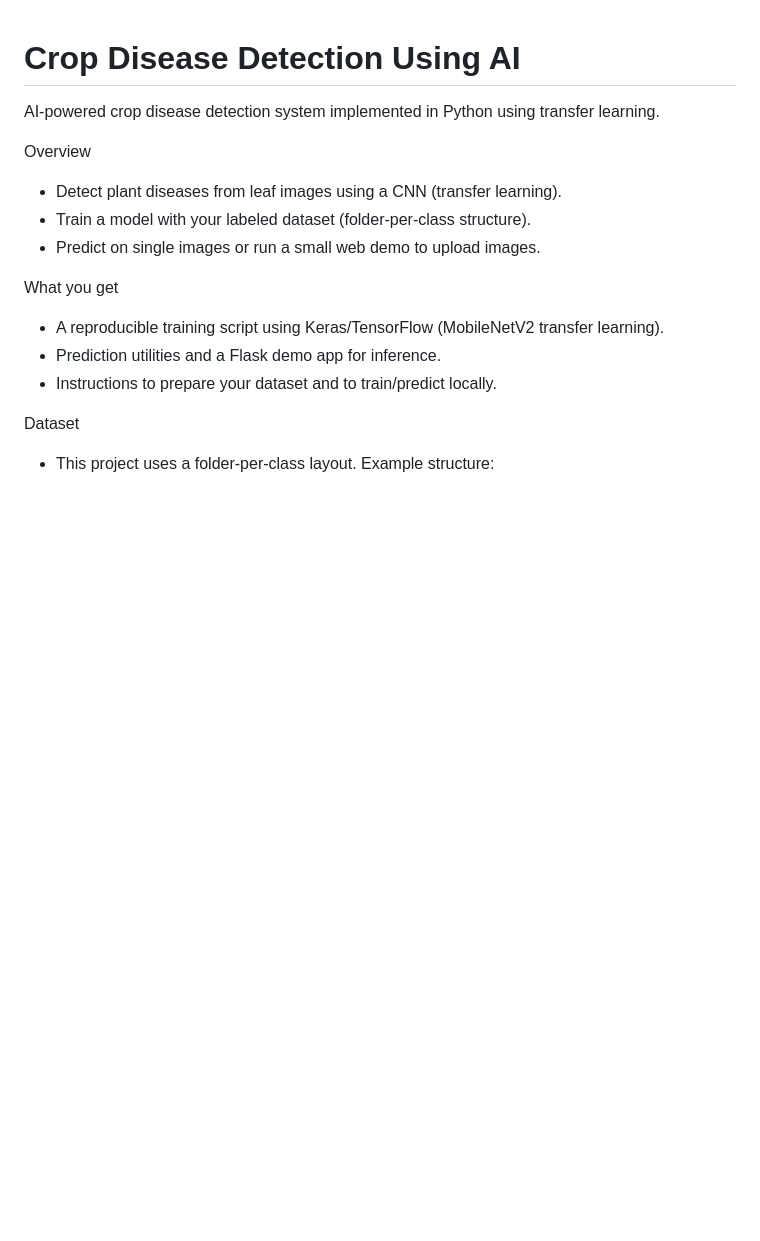
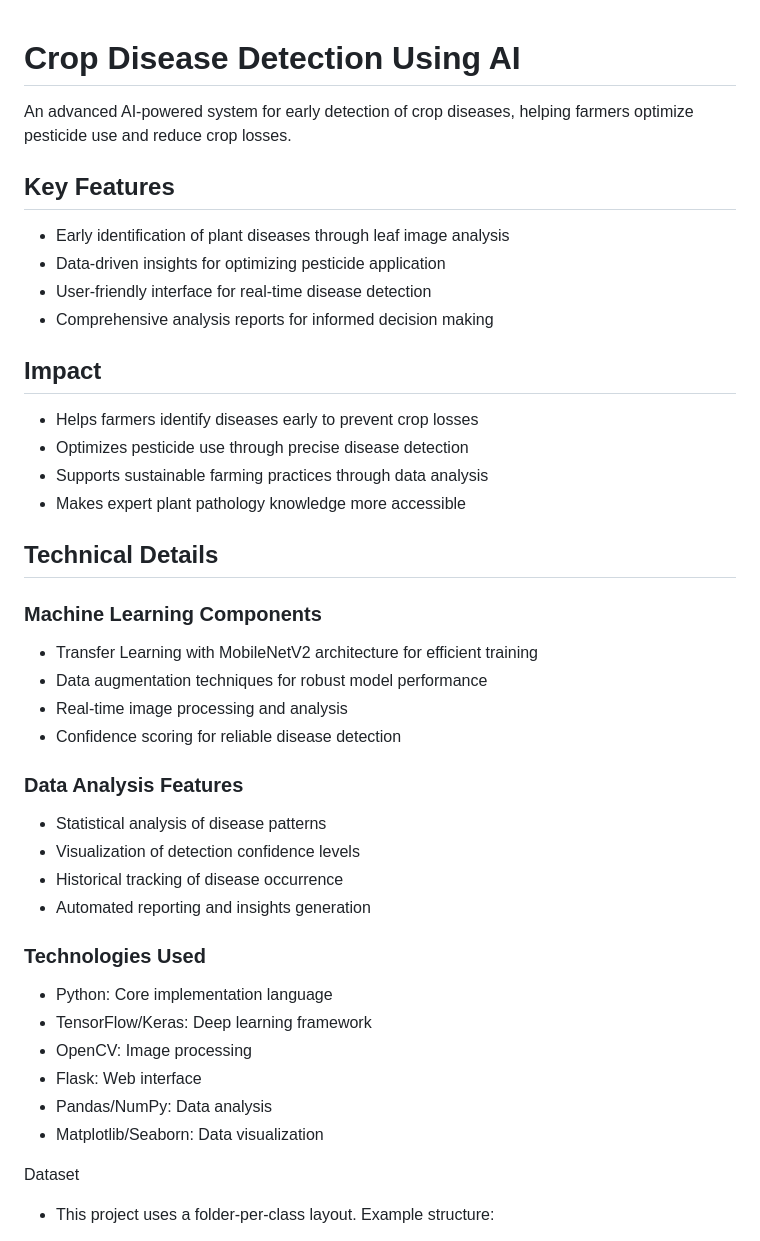
Before and after one commit to shraddhakhandelwal/Crop-Disease-Detection-Using-AI, a Markdown page: README.md, the part around the change. Rendered like a GitHub page; blank space fills up the shorter version.

Commit message:
Updated README to better reflect project goals and impact

```diff
--- a/README.md
+++ b/README.md
@@ -1,16 +1,40 @@
 # Crop Disease Detection Using AI
 
-AI-powered crop disease detection system implemented in Python using transfer learning.
+An advanced AI-powered system for early detection of crop diseases, helping farmers optimize pesticide use and reduce crop losses.
 
-Overview
-- Detect plant diseases from leaf images using a CNN (transfer learning).
-- Train a model with your labeled dataset (folder-per-class structure).
-- Predict on single images or run a small web demo to upload images.
+## Key Features
+- Early identification of plant diseases through leaf image analysis
+- Data-driven insights for optimizing pesticide application
+- User-friendly interface for real-time disease detection
+- Comprehensive analysis reports for informed decision making
 
-What you get
-- A reproducible training script using Keras/TensorFlow (MobileNetV2 transfer learning).
-- Prediction utilities and a Flask demo app for inference.
-- Instructions to prepare your dataset and to train/predict locally.
+## Impact
+- Helps farmers identify diseases early to prevent crop losses
+- Optimizes pesticide use through precise disease detection
+- Supports sustainable farming practices through data analysis
+- Makes expert plant pathology knowledge more accessible
+
+## Technical Details
+
+### Machine Learning Components
+- Transfer Learning with MobileNetV2 architecture for efficient training
+- Data augmentation techniques for robust model performance
+- Real-time image processing and analysis
+- Confidence scoring for reliable disease detection
+
+### Data Analysis Features
+- Statistical analysis of disease patterns
+- Visualization of detection confidence levels
+- Historical tracking of disease occurrence
+- Automated reporting and insights generation
+
+### Technologies Used
+- Python: Core implementation language
+- TensorFlow/Keras: Deep learning framework
+- OpenCV: Image processing
+- Flask: Web interface
+- Pandas/NumPy: Data analysis
+- Matplotlib/Seaborn: Data visualization
 
 Dataset
 - This project uses a folder-per-class layout. Example structure:
```
